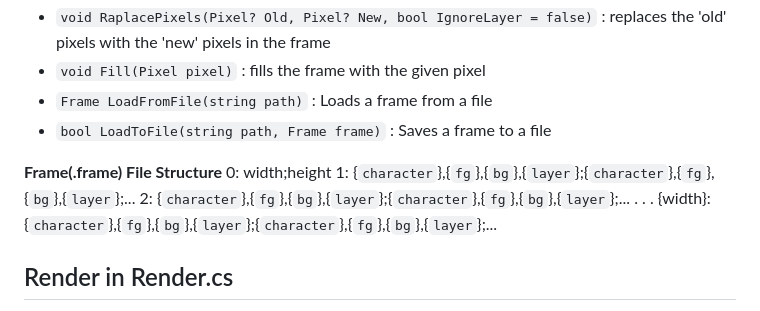
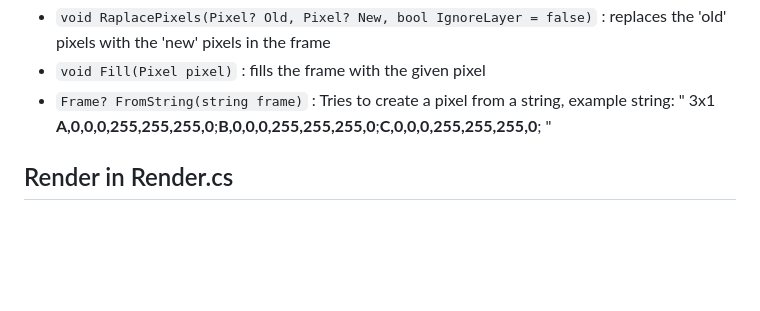
Before and after one commit to CsPS0/Neumann-Survival-Week, a Markdown page: RPG-GAME/RenderLib/README.md, the part around the change. Drawn GitHub-style; blank space fills up the shorter version.

Commit message:
Render README update

```diff
--- a/RPG-GAME/RenderLib/README.md
+++ b/RPG-GAME/RenderLib/README.md
@@ -36,17 +36,12 @@ of the frame
 - `void RaplacePixels(Pixel? Old, Pixel? New, bool IgnoreLayer = false)` :
 replaces the 'old' pixels with the 'new' pixels in the frame
 - `void Fill(Pixel pixel)` : fills the frame with the given pixel
-- `Frame LoadFromFile(string path)` : Loads a frame from a file
-- `bool LoadToFile(string path, Frame frame)` : Saves a frame to a file
-
-**Frame(.frame) File Structure**
-0: width;height
-1: {`character`},{`fg`},{`bg`},{`layer`};{`character`},{`fg`},{`bg`},{`layer`};...
-2: {`character`},{`fg`},{`bg`},{`layer`};{`character`},{`fg`},{`bg`},{`layer`};...
-.
-.
-.
-{width}: {`character`},{`fg`},{`bg`},{`layer`};{`character`},{`fg`},{`bg`},{`layer`};...
+- `Frame? FromString(string frame)` : Tries to create a pixel from a string,
+example string:
+"
+3x1
+**A,0,0,0,255,255,255,0**;**B,0,0,0,255,255,255,0**;**C,0,0,0,255,255,255,0**;
+"
 
 ## Render in Render.cs
 
```
